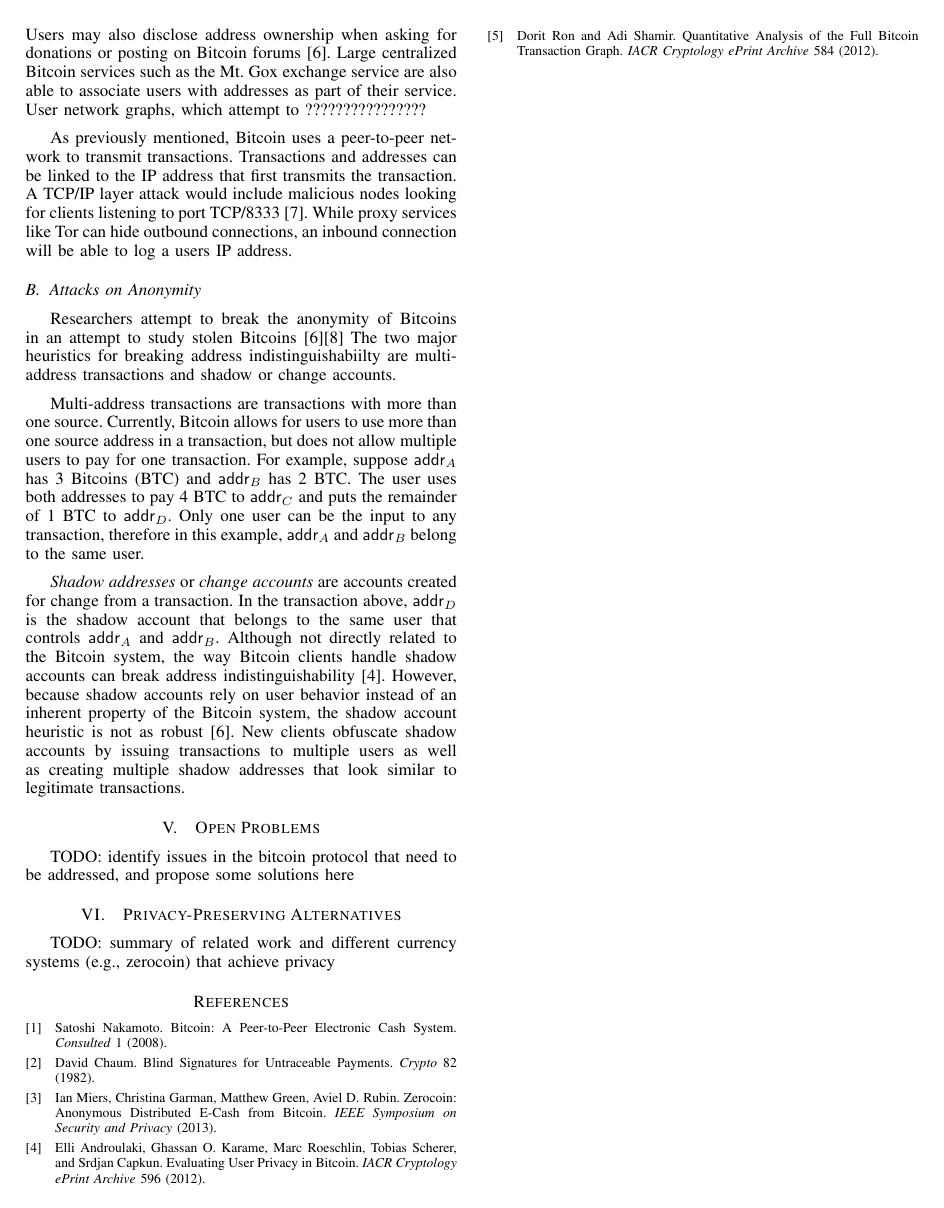
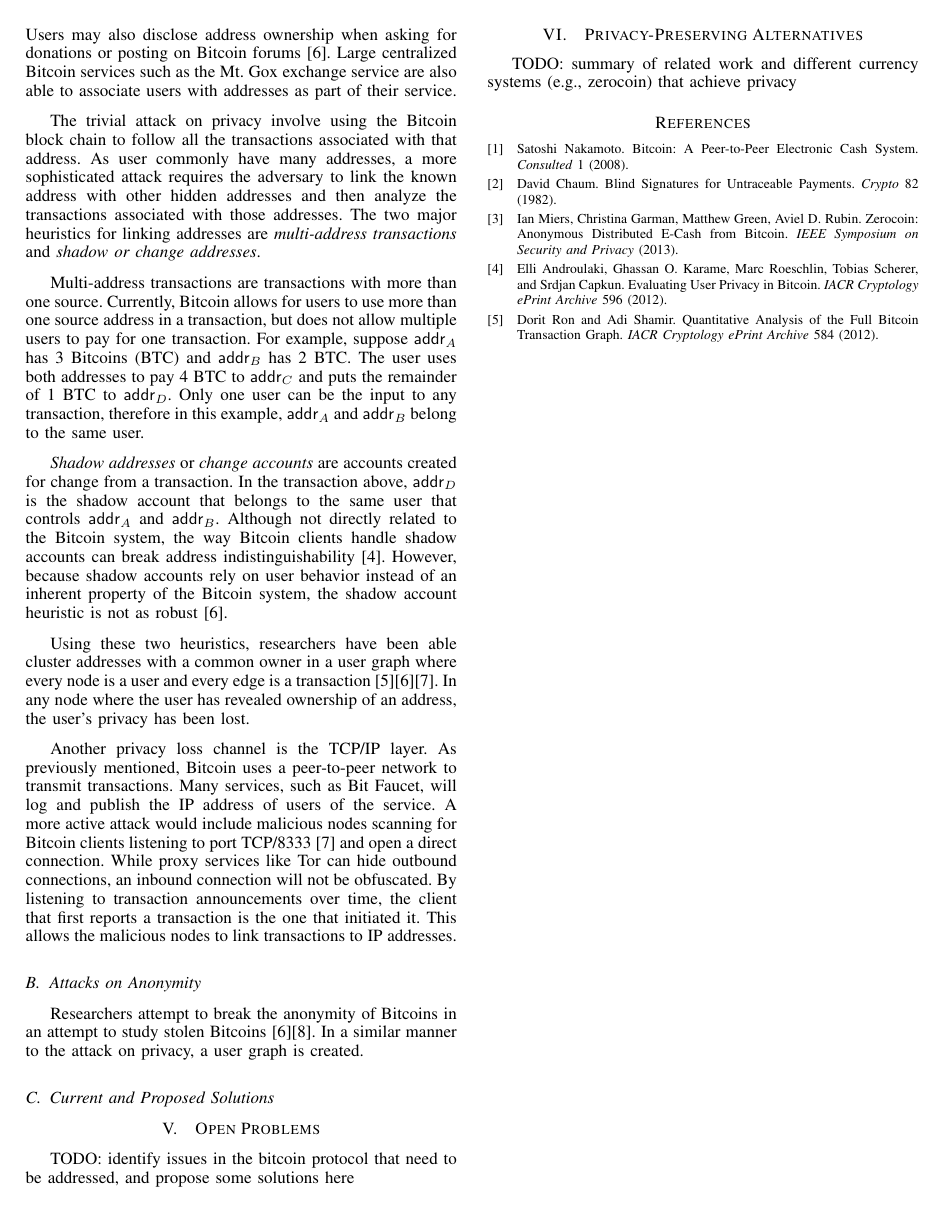
Before and after one commit to chris-wood/BitcoinPrivacyProject, a LaTeX paper (survey/WoodVu_BitcoinPrivacy_Survey.tex, which reads survey/04-attacks.tex): page 4 of 4. Compiled offline with pdfLaTeX.

Commit message:
Updated attack on Privacy

```diff
--- a/survey/04-attacks.tex
+++ b/survey/04-attacks.tex
@@ -10,22 +10,33 @@
 \subsection{Attacks on Privacy}
 %Current loss of privacy through voluntary identification/off network information, flow analysis, IP tracking. Needs more info
 As a currency system, Bitcoin cannot have perfect privacy. Although the information originates outside the Bitcoin network, some address ownership information are public knowledge. For instances, a store needs to have a publicly identifiable address in order to accept payment for goods or services.  Users may also disclose address ownership when asking for donations or posting on Bitcoin forums [6]. Large centralized Bitcoin services such as the Mt. Gox exchange service are also able to associate users with addresses as part of their service.
-%current location: group addresses by user.  Use analysis on user preferences and out of band information to identify user.
-User network graphs, which attempt to ????????????????
 
-As previously mentioned, Bitcoin uses a peer-to-peer network to transmit transactions. Transactions and addresses can be linked to the IP address that first transmits the transaction. A TCP/IP layer attack would include malicious nodes looking for clients listening to port TCP/8333 [7]. While proxy services like Tor can hide outbound connections, an inbound connection will be able to log a users IP address.
-
-\subsection{Attacks on Anonymity}
-%attacks on address indistinguishabiilty include multi-address transactions and shadow/change accounts
-Researchers attempt to break the anonymity of Bitcoins in an attempt to study stolen Bitcoins [6][8]
-The two major heuristics for breaking address indistinguishabiilty are multi-address transactions and shadow or change accounts.
+The trivial attack on privacy involve using the Bitcoin block chain to follow all the transactions associated with that address. As user commonly have many addresses, a more sophisticated attack requires the adversary to link the known address with other hidden addresses and then analyze the transactions associated with those addresses. The two major heuristics for linking addresses are \emph{multi-address transactions} and \emph{shadow or change addresses}.
 
 Multi-address transactions are transactions with more than one source. Currently, Bitcoin allows for users to use more than one source address in a transaction, but does not allow multiple users to pay for one transaction. For example, suppose $\mathsf{addr}_A$ has 3 Bitcoins (BTC) and $\mathsf{addr}_B$ has 2 BTC. The user uses both addresses to pay 4 BTC to $\mathsf{addr}_C$ and puts the remainder of 1 BTC to $\mathsf{addr}_D$. Only one user can be the input to any transaction, therefore in this example, $\mathsf{addr}_A$ and $\mathsf{addr}_B$ belong to the same user.
 
-\emph{Shadow addresses} or \emph{change accounts} are accounts created for change from a transaction. In the transaction above, $\mathsf{addr}_D$ is the shadow account that belongs to the same user that controls $\mathsf{addr}_A$ and $\mathsf{addr}_B$. Although not directly related to the Bitcoin system, the way Bitcoin clients handle shadow accounts can break address indistinguishability [4]. However, because shadow accounts rely on user behavior instead of an inherent property of the Bitcoin system, the shadow account heuristic is not as robust [6]. New clients obfuscate shadow accounts by issuing transactions to multiple users as well as creating multiple shadow addresses that look similar to legitimate transactions.
+\emph{Shadow addresses} or \emph{change accounts} are accounts created for change from a transaction. In the transaction above, $\mathsf{addr}_D$ is the shadow account that belongs to the same user that controls $\mathsf{addr}_A$ and $\mathsf{addr}_B$. Although not directly related to the Bitcoin system, the way Bitcoin clients handle shadow accounts can break address indistinguishability [4]. However, because shadow accounts rely on user behavior instead of an inherent property of the Bitcoin system, the shadow account heuristic is not as robust [6].
 
-%[6] is 3.	Sarah Meiklejohn, Marjori Pomarole, Grant Jordan, Kirill Levchenko, Damon McCoy, Geoffrey M. Voelker, and Stefan Savage. 2013. A fistful of bitcoins: characterizing payments among men with no names. In Proceedings of the 2013 conference on Internet measurement conference(IMC '13). ACM, New York, NY, USA, 127-140
+Using these two heuristics, researchers have been able cluster addresses with a common owner in a user graph where every node is a user and every edge is a transaction [5][6][7]. In any node where the user has revealed ownership of an address, the user's privacy has been lost.
 
-%[7] 6.	Dan Kaminsky. 2011. Black Ops of TCP/IP 2011. Black Hat USA 2011. http://www.slideshare.net/dakami/black-ops-of-tcpip-2011-black-hat-usa-2011
+Another privacy loss channel is the TCP/IP layer. As previously mentioned, Bitcoin uses a peer-to-peer network to transmit transactions. Many services, such as Bit Faucet, will log and publish the IP address of users of the service. A more active attack would include malicious nodes scanning for Bitcoin clients listening to port TCP/8333 [7] and open a direct connection. While proxy services like Tor can hide outbound connections, an inbound connection will not be obfuscated. By listening to transaction announcements over time, the client that first reports a transaction is the one that initiated it. This allows the malicious nodes to link transactions to IP addresses.
 
-%[8] is 1.	Fergal Reid and Martin Harrigan. 2013. An Analysis of Anonymity in the Bitcoin System. Security and Privacy in Social Networks. Springer, New York, NY, USA, 197-223
+\subsection{Attacks on Anonymity}
+%should we combine this with the privacy section?
+%attacks on address indistinguishabiilty include multi-address transactions and shadow/change accounts
+Researchers attempt to break the anonymity of Bitcoins in an attempt to study stolen Bitcoins [6][8]. In a similar manner to the attack on privacy, a user graph is created.
+%There is research between big data (the user and transaction graphs) and re-identifying people. Netflix and social networks (Broken Promise of Privacy: Responding to the Surprising Failure of Anonymization by Paul Ohm and De-anonymizing Social Networks by Arvind Narayanan and Vitaly Shmatikov).  Is this outside the scope of our paper? It's alluded that user transaction graphs can be used to identify real world identities, but no one has done it yet.
+
+
+\subsection{Current and Proposed Solutions}
+%Centralized mixes similar to Chaums anonymous email (BitFog, BitLaundry, Blockchain.info) and decentralized mixes (Zerocoin).
+
+%[5]Dorit Ron and Adi Shamir. Quantitative Analysis of the Full Bitcoin Transaction Graph. IACR Cryptology ePrint Archive 584 (2012).
+
+%[6] Sarah Meiklejohn, Marjori Pomarole, Grant Jordan, Kirill Levchenko, Damon McCoy, Geoffrey M. Voelker, and Stefan Savage. 2013. A fistful of bitcoins: characterizing payments among men with no names. In Proceedings of the 2013 conference on Internet measurement conference(IMC '13). ACM, New York, NY, USA, 127-140
+
+%[7] Fergal Reid and Martin Harrigan. 2013. An Analysis of Anonymity in the Bitcoin System. Security and Privacy in Social Networks. Springer, New York, NY, USA, 197-223
+
+%[8] Dan Kaminsky. 2011. Black Ops of TCP/IP 2011. Black Hat USA 2011. http://www.slideshare.net/dakami/black-ops-of-tcpip-2011-black-hat-usa-2011
+
+%[9] Malte Moser. 2013. Anonymity of Bitcoin Transactions: An Analysis of Mixing Services. Munster Bitcoin Conference (MBC). July 17-18, Munster, Germany
```
